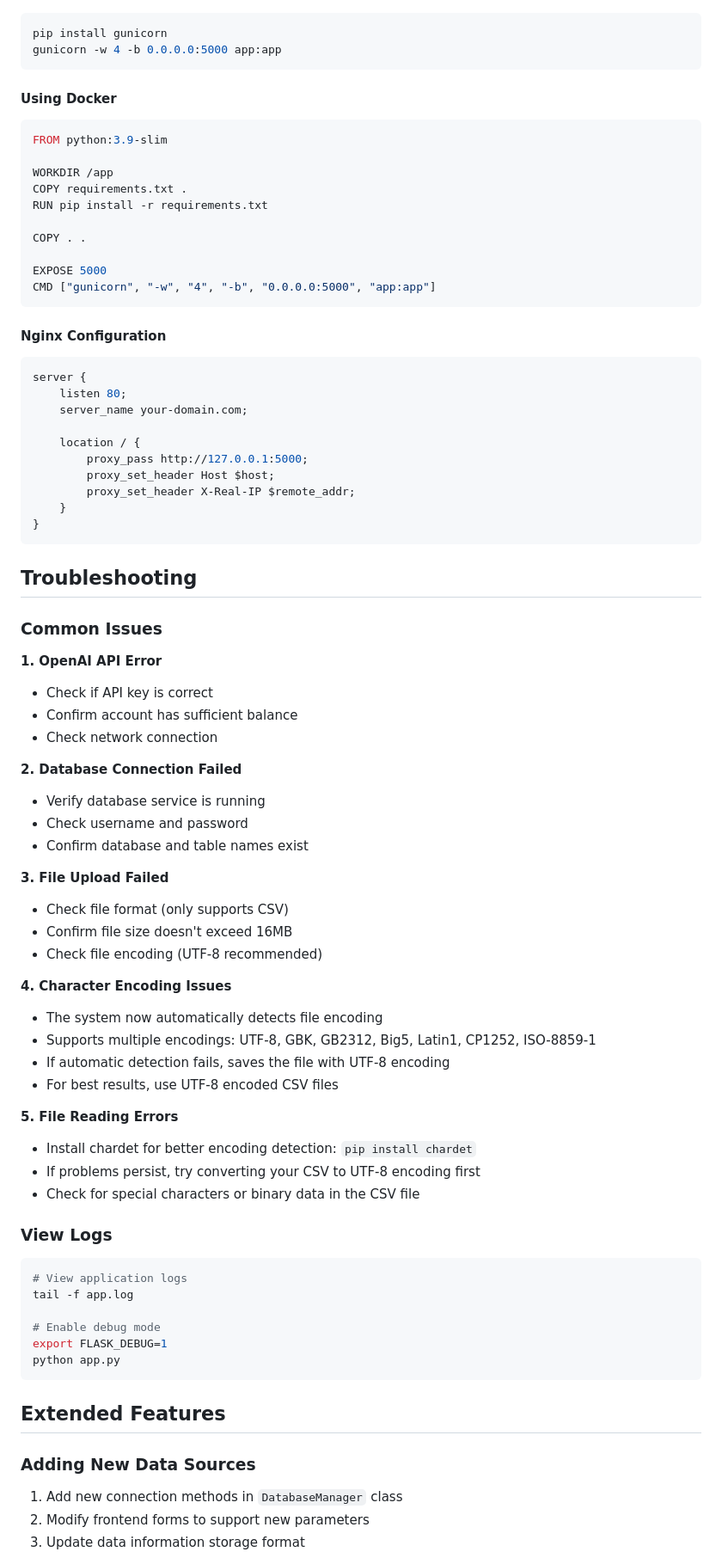
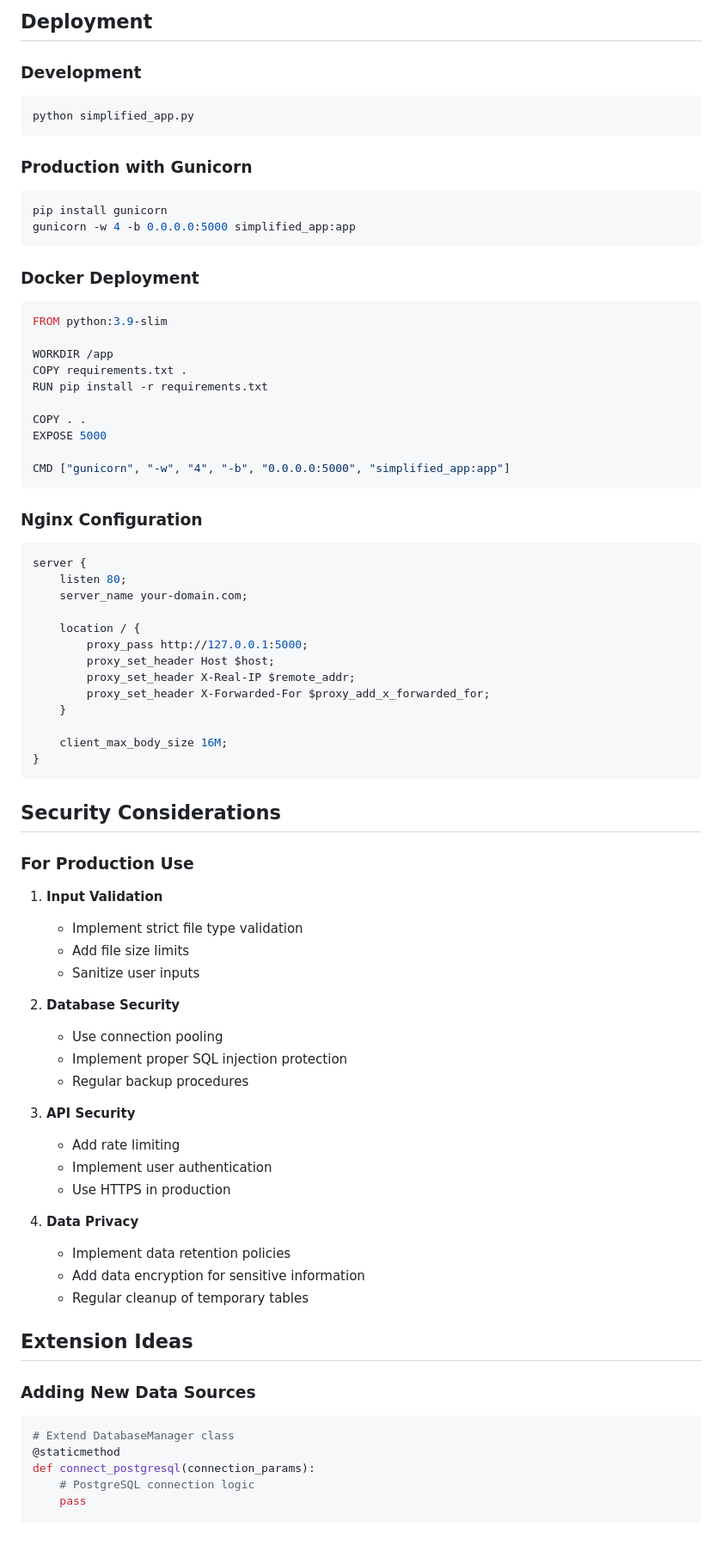
Before and after one commit to jimmyanalysis/chat2data, a Markdown page: app_chat2data/README.md, the part around one of its changes. Shown at 86% size. Drawn GitHub-style; blank space fills up the shorter version.

````diff
--- a/app_chat2data/README.md
+++ b/app_chat2data/README.md
@@ -191,9 +303,17 @@ python app.py
+## Deployment
+
+### Development
+```bash
+python simplified_app.py
+```
+
+### Production with Gunicorn
 ```bash
 pip install gunicorn
-gunicorn -w 4 -b 0.0.0.0:5000 app:app
+gunicorn -w 4 -b 0.0.0.0:5000 simplified_app:app
 ```
 
-#### Using Docker
+### Docker Deployment
 ```dockerfile
 FROM python:3.9-slim
 
@@ -202,12 +322,12 @@ COPY requirements.txt .
 RUN pip install -r requirements.txt
 
 COPY . .
+EXPOSE 5000
 
-EXPOSE 5000
-CMD ["gunicorn", "-w", "4", "-b", "0.0.0.0:5000", "app:app"]
+CMD ["gunicorn", "-w", "4", "-b", "0.0.0.0:5000", "simplified_app:app"]
 ```
 
-#### Nginx Configuration
+### Nginx Configuration
 ```nginx
 server {
     listen 80;
@@ -217,54 +337,44 @@ server {
         proxy_pass http://127.0.0.1:5000;
         proxy_set_header Host $host;
         proxy_set_header X-Real-IP $remote_addr;
+        proxy_set_header X-Forwarded-For $proxy_add_x_forwarded_for;
     }
+
+    client_max_body_size 16M;
 }
 ```
 
-## Troubleshooting
+## Security Considerations
 
-### Common Issues
+### For Production Use
 
-**1. OpenAI API Error**
-- Check if API key is correct
-- Confirm account has sufficient balance
-- Check network connection
+1. **Input Validation**
+   - Implement strict file type validation
+   - Add file size limits
+   - Sanitize user inputs
 
-**2. Database Connection Failed**
-- Verify database service is running
-- Check username and password
-- Confirm database and table names exist
+2. **Database Security**
+   - Use connection pooling
+   - Implement proper SQL injection protection
+   - Regular backup procedures
 
-**3. File Upload Failed**
-- Check file format (only supports CSV)
-- Confirm file size doesn't exceed 16MB
-- Check file encoding (UTF-8 recommended)
+3. **API Security**
+   - Add rate limiting
+   - Implement user authentication
+   - Use HTTPS in production
 
-**4. Character Encoding Issues**
-- The system now automatically detects file encoding
-- Supports multiple encodings: UTF-8, GBK, GB2312, Big5, Latin1, CP1252, ISO-8859-1
-- If automatic detection fails, saves the file with UTF-8 encoding
-- For best results, use UTF-8 encoded CSV files
+4. **Data Privacy**
+   - Implement data retention policies
+   - Add data encryption for sensitive information
+   - Regular cleanup of temporary tables
 
-**5. File Reading Errors**
-- Install chardet for better encoding detection: `pip install chardet`
-- If problems persist, try converting your CSV to UTF-8 encoding first
-- Check for special characters or binary data in the CSV file
-
-### View Logs
-```bash
-# View application logs
-tail -f app.log
-
-# Enable debug mode
-export FLASK_DEBUG=1
-python app.py
-```
-
-## Extended Features
+## Extension Ideas
 
 ### Adding New Data Sources
-1. Add new connection methods in `DatabaseManager` class
-2. Modify frontend forms to support new parameters
-3. Update data information storage format
+```python
+# Extend DatabaseManager class
+@staticmethod
+def connect_postgresql(connection_params):
+    # PostgreSQL connection logic
+    pass
 
````
Also changed, not shown: other parts of app_chat2data/README.md (+217 -110 lines).
